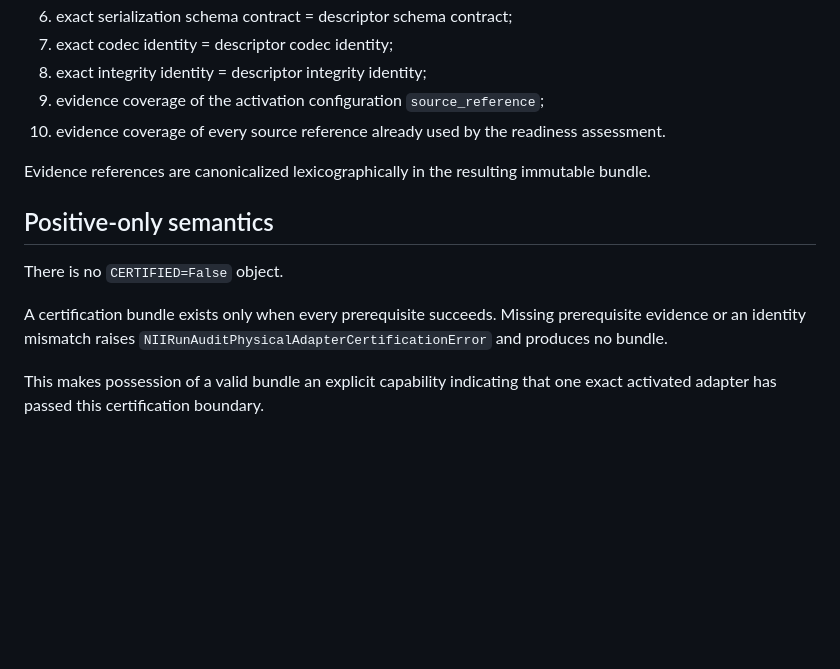
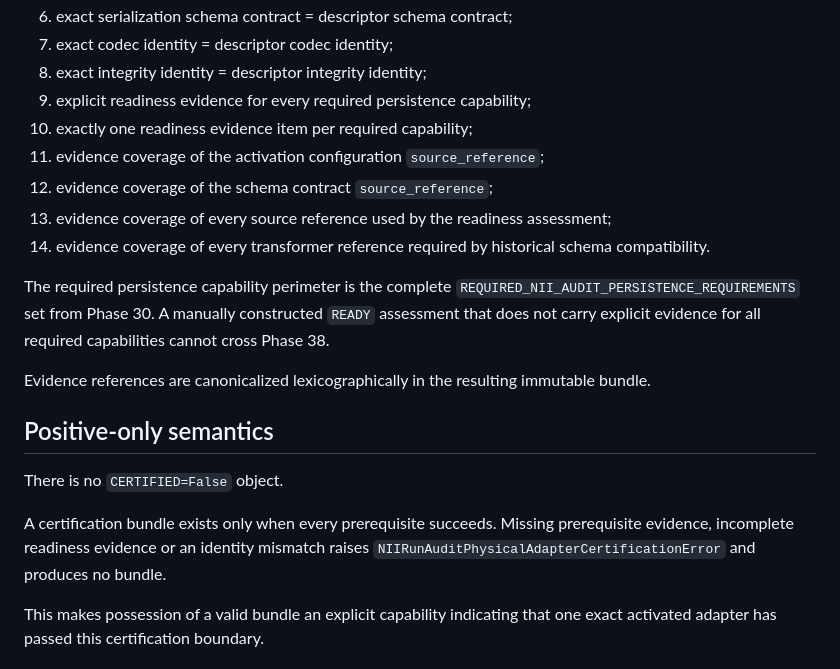
Before and after one commit to vernan2020/AIP-Enterprise, a Markdown page: docs/architecture/IRRBB_PHASE38_NII_AUDIT_PHYSICAL_ADAPTER_CERTIFICATION_BUNDLE.md, the part around the change. Drawn GitHub-style; blank space fills up the shorter version.

Commit message:
Phase 38: document complete certification evidence perimeter

```diff
--- a/docs/architecture/IRRBB_PHASE38_NII_AUDIT_PHYSICAL_ADAPTER_CERTIFICATION_BUNDLE.md
+++ b/docs/architecture/IRRBB_PHASE38_NII_AUDIT_PHYSICAL_ADAPTER_CERTIFICATION_BUNDLE.md
@@ -41,8 +41,14 @@ Certification requires:
 6. exact serialization schema contract = descriptor schema contract;
 7. exact codec identity = descriptor codec identity;
 8. exact integrity identity = descriptor integrity identity;
-9. evidence coverage of the activation configuration `source_reference`;
-10. evidence coverage of every source reference already used by the readiness assessment.
+9. explicit readiness evidence for every required persistence capability;
+10. exactly one readiness evidence item per required capability;
+11. evidence coverage of the activation configuration `source_reference`;
+12. evidence coverage of the schema contract `source_reference`;
+13. evidence coverage of every source reference used by the readiness assessment;
+14. evidence coverage of every transformer reference required by historical schema compatibility.
+
+The required persistence capability perimeter is the complete `REQUIRED_NII_AUDIT_PERSISTENCE_REQUIREMENTS` set from Phase 30. A manually constructed `READY` assessment that does not carry explicit evidence for all required capabilities cannot cross Phase 38.
 
 Evidence references are canonicalized lexicographically in the resulting immutable bundle.
 
@@ -50,7 +56,7 @@ Evidence references are canonicalized lexicographically in the resulting immutab
 
 There is no `CERTIFIED=False` object.
 
-A certification bundle exists only when every prerequisite succeeds. Missing prerequisite evidence or an identity mismatch raises `NIIRunAuditPhysicalAdapterCertificationError` and produces no bundle.
+A certification bundle exists only when every prerequisite succeeds. Missing prerequisite evidence, incomplete readiness evidence or an identity mismatch raises `NIIRunAuditPhysicalAdapterCertificationError` and produces no bundle.
 
 This makes possession of a valid bundle an explicit capability indicating that one exact activated adapter has passed this certification boundary.
 
```
